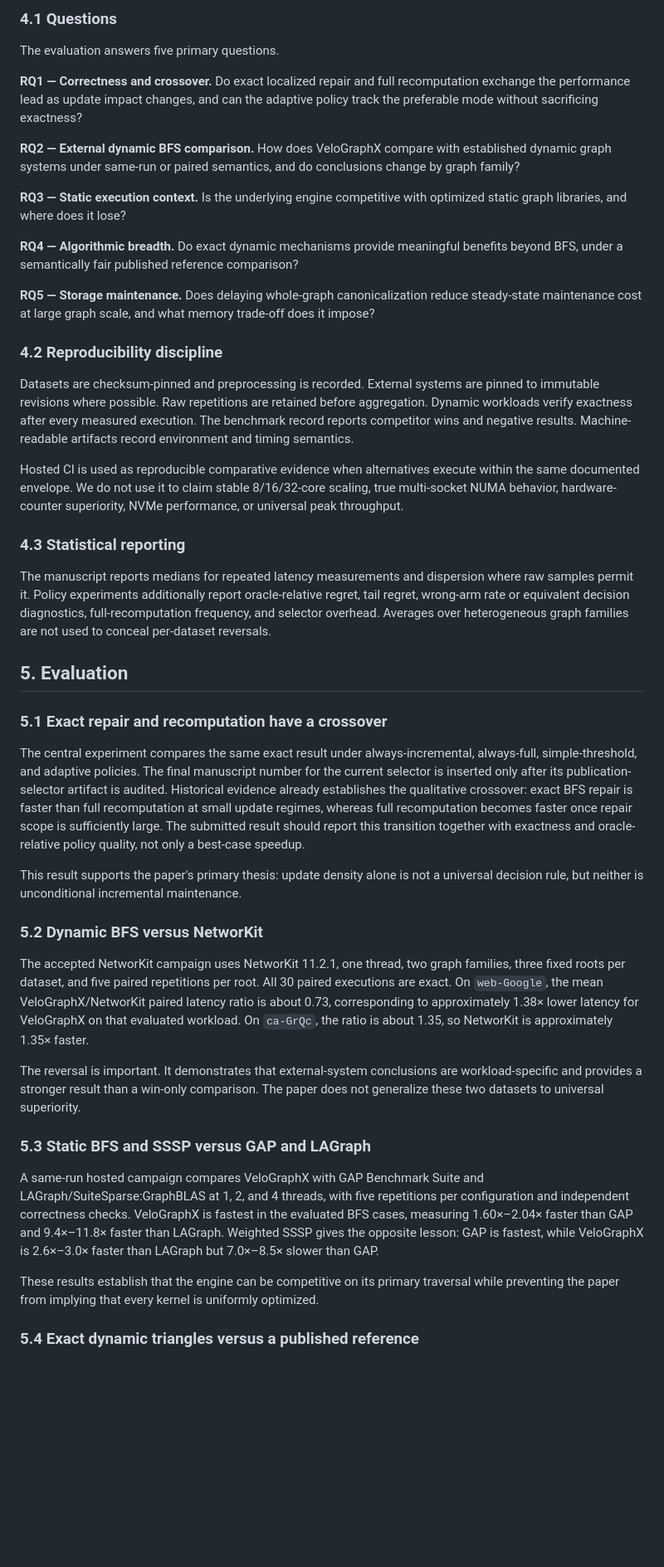
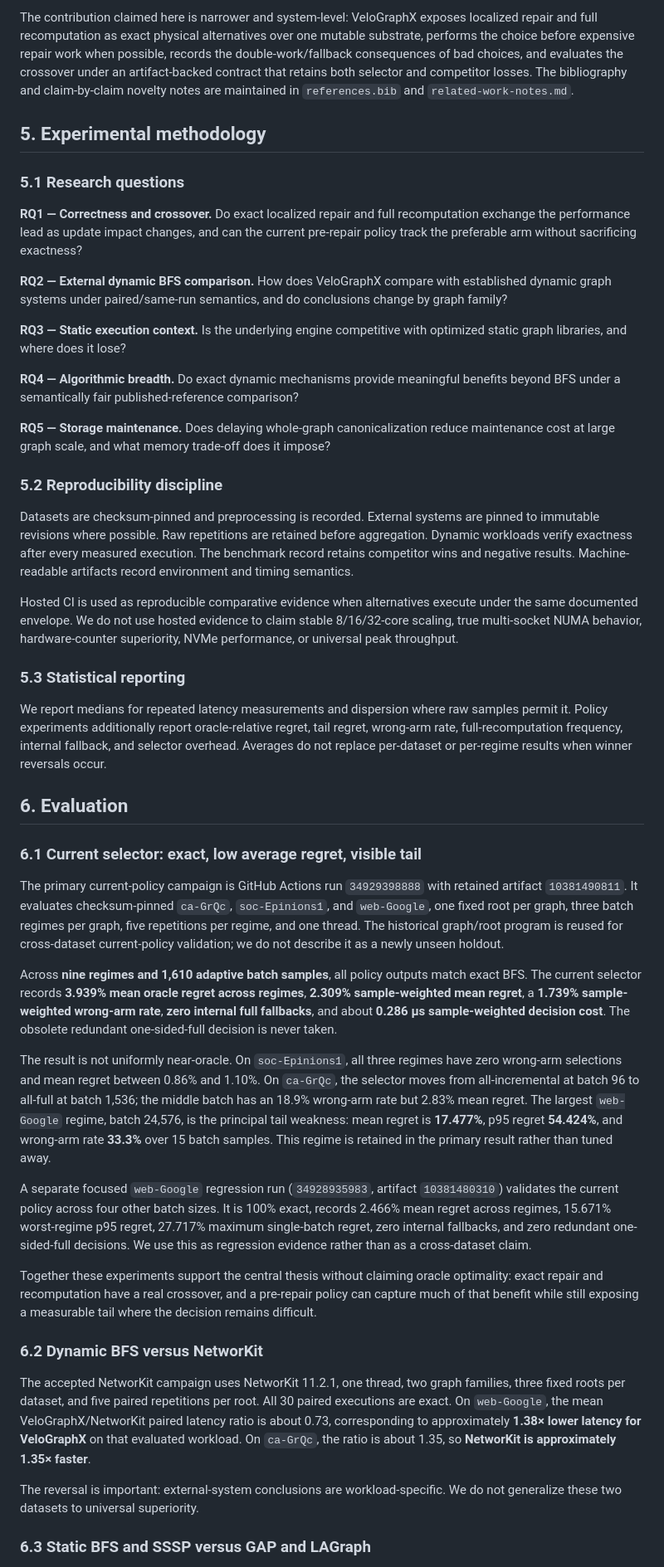
Before and after one commit to sauravsingla/VeloGraphX, a Markdown page: paper/manuscript.md, the part around one of its changes. Shown at 83% size. GitHub-like rendering; blank space fills up the shorter version.

Commit message:
docs: integrate audited current selector results into manuscript

```diff
--- a/paper/manuscript.md
+++ b/paper/manuscript.md
@@ -78,47 +80,49 @@ The current submitted-manuscript selector must be identified by an audited run/a
 
-### 4.1 Questions
+The contribution claimed here is narrower and system-level: VeloGraphX exposes localized repair and full recomputation as exact physical alternatives over one mutable substrate, performs the choice before expensive repair work when possible, records the double-work/fallback consequences of bad choices, and evaluates the crossover under an artifact-backed contract that retains both selector and competitor losses. The bibliography and claim-by-claim novelty notes are maintained in `references.bib` and `related-work-notes.md`.
 
-The evaluation answers five primary questions.
+## 5. Experimental methodology
 
-**RQ1 — Correctness and crossover.** Do exact localized repair and full recomputation exchange the performance lead as update impact changes, and can the adaptive policy track the preferable mode without sacrificing exactness?
+### 5.1 Research questions
 
-**RQ2 — External dynamic BFS comparison.** How does VeloGraphX compare with established dynamic graph systems under same-run or paired semantics, and do conclusions change by graph family?
+**RQ1 — Correctness and crossover.** Do exact localized repair and full recomputation exchange the performance lead as update impact changes, and can the current pre-repair policy track the preferable arm without sacrificing exactness?
+
+**RQ2 — External dynamic BFS comparison.** How does VeloGraphX compare with established dynamic graph systems under paired/same-run semantics, and do conclusions change by graph family?
 
 **RQ3 — Static execution context.** Is the underlying engine competitive with optimized static graph libraries, and where does it lose?
 
-**RQ4 — Algorithmic breadth.** Do exact dynamic mechanisms provide meaningful benefits beyond BFS, under a semantically fair published reference comparison?
+**RQ4 — Algorithmic breadth.** Do exact dynamic mechanisms provide meaningful benefits beyond BFS under a semantically fair published-reference comparison?
 
-**RQ5 — Storage maintenance.** Does delaying whole-graph canonicalization reduce steady-state maintenance cost at large graph scale, and what memory trade-off does it impose?
+**RQ5 — Storage maintenance.** Does delaying whole-graph canonicalization reduce maintenance cost at large graph scale, and what memory trade-off does it impose?
 
-### 4.2 Reproducibility discipline
+### 5.2 Reproducibility discipline
 
-Datasets are checksum-pinned and preprocessing is recorded. External systems are pinned to immutable revisions where possible. Raw repetitions are retained before aggregation. Dynamic workloads verify exactness after every measured execution. The benchmark record reports competitor wins and negative results. Machine-readable artifacts record environment and timing semantics.
+Datasets are checksum-pinned and preprocessing is recorded. External systems are pinned to immutable revisions where possible. Raw repetitions are retained before aggregation. Dynamic workloads verify exactness after every measured execution. The benchmark record retains competitor wins and negative results. Machine-readable artifacts record environment and timing semantics.
 
-Hosted CI is used as reproducible comparative evidence when alternatives execute within the same documented envelope. We do not use it to claim stable 8/16/32-core scaling, true multi-socket NUMA behavior, hardware-counter superiority, NVMe performance, or universal peak throughput.
+Hosted CI is used as reproducible comparative evidence when alternatives execute under the same documented envelope. We do not use hosted evidence to claim stable 8/16/32-core scaling, true multi-socket NUMA behavior, hardware-counter superiority, NVMe performance, or universal peak throughput.
 
-### 4.3 Statistical reporting
+### 5.3 Statistical reporting
 
-The manuscript reports medians for repeated latency measurements and dispersion where raw samples permit it. Policy experiments additionally report oracle-relative regret, tail regret, wrong-arm rate or equivalent decision diagnostics, full-recomputation frequency, and selector overhead. Averages over heterogeneous graph families are not used to conceal per-dataset reversals.
+We report medians for repeated latency measurements and dispersion where raw samples permit it. Policy experiments additionally report oracle-relative regret, tail regret, wrong-arm rate, full-recomputation frequency, internal fallback, and selector overhead. Averages do not replace per-dataset or per-regime results when winner reversals occur.
 
-## 5. Evaluation
+## 6. Evaluation
 
-### 5.1 Exact repair and recomputation have a crossover
+### 6.1 Current selector: exact, low average regret, visible tail
 
-The central experiment compares the same exact result under always-incremental, always-full, simple-threshold, and adaptive policies. The final manuscript number for the current selector is inserted only after its publication-selector artifact is audited. Historical evidence already establishes the qualitative crossover: exact BFS repair is faster than full recomputation at small update regimes, whereas full recomputation becomes faster once repair scope is sufficiently large. The submitted result should report this transition together with exactness and oracle-relative policy quality, not only a best-case speedup.
+The primary current-policy campaign is GitHub Actions run `34929398888` with retained artifact `10381490811`. It evaluates checksum-pinned `ca-GrQc`, `soc-Epinions1`, and `web-Google`, one fixed root per graph, three batch regimes per graph, five repetitions per regime, and one thread. The historical graph/root program is reused for cross-dataset current-policy validation; we do not describe it as a newly unseen holdout.
 
-This result supports the paper's primary thesis: update density alone is not a universal decision rule, but neither is unconditional incremental maintenance.
+Across **nine regimes and 1,610 adaptive batch samples**, all policy outputs match exact BFS. The current selector records **3.939% mean oracle regret across regimes**, **2.309% sample-weighted mean regret**, a **1.739% sample-weighted wrong-arm rate**, **zero internal full fallbacks**, and about **0.286 µs sample-weighted decision cost**. The obsolete redundant one-sided-full decision is never taken.
 
-### 5.2 Dynamic BFS versus NetworKit
+The result is not uniformly near-oracle. On `soc-Epinions1`, all three regimes have zero wrong-arm selections and mean regret between 0.86% and 1.10%. On `ca-GrQc`, the selector moves from all-incremental at batch 96 to all-full at batch 1,536; the middle batch has an 18.9% wrong-arm rate but 2.83% mean regret. The largest `web-Google` regime, batch 24,576, is the principal tail weakness: mean regret is **17.477%**, p95 regret **54.424%**, and wrong-arm rate **33.3%** over 15 batch samples. This regime is retained in the primary result rather than tuned away.
 
-The accepted NetworKit campaign uses NetworKit 11.2.1, one thread, two graph families, three fixed roots per dataset, and five paired repetitions per root. All 30 paired executions are exact. On `web-Google`, the mean VeloGraphX/NetworKit paired latency ratio is about 0.73, corresponding to approximately 1.38× lower latency for VeloGraphX on that evaluated workload. On `ca-GrQc`, the ratio is about 1.35, so NetworKit is approximately 1.35× faster.
+A separate focused `web-Google` regression run (`34928935983`, artifact `10381480310`) validates the current policy across four other batch sizes. It is 100% exact, records 2.466% mean regret across regimes, 15.671% worst-regime p95 regret, 27.717% maximum single-batch regret, zero internal fallbacks, and zero redundant one-sided-full decisions. We use this as regression evidence rather than as a cross-dataset claim.
 
-The reversal is important. It demonstrates that external-system conclusions are workload-specific and provides a stronger result than a win-only comparison. The paper does not generalize these two datasets to universal superiority.
+Together these experiments support the central thesis without claiming oracle optimality: exact repair and recomputation have a real crossover, and a pre-repair policy can capture much of that benefit while still exposing a measurable tail where the decision remains difficult.
 
-### 5.3 Static BFS and SSSP versus GAP and LAGraph
+### 6.2 Dynamic BFS versus NetworKit
 
-A same-run hosted campaign compares VeloGraphX with GAP Benchmark Suite and LAGraph/SuiteSparse:GraphBLAS at 1, 2, and 4 threads, with five repetitions per configuration and independent correctness checks. VeloGraphX is fastest in the evaluated BFS cases, measuring 1.60×–2.04× faster than GAP and 9.4×–11.8× faster than LAGraph. Weighted SSSP gives the opposite lesson: GAP is fastest, while VeloGraphX is 2.6×–3.0× faster than LAGraph but 7.0×–8.5× slower than GAP.
+The accepted NetworKit campaign uses NetworKit 11.2.1, one thread, two graph families, three fixed roots per dataset, and five paired repetitions per root. All 30 paired executions are exact. On `web-Google`, the mean VeloGraphX/NetworKit paired latency ratio is about 0.73, corresponding to approximately **1.38× lower latency for VeloGraphX** on that evaluated workload. On `ca-GrQc`, the ratio is about 1.35, so **NetworKit is approximately 1.35× faster**.
 
-These results establish that the engine can be competitive on its primary traversal while preventing the paper from implying that every kernel is uniformly optimized.
+The reversal is important: external-system conclusions are workload-specific. We do not generalize these two datasets to universal superiority.
 
-### 5.4 Exact dynamic triangles versus a published reference
+### 6.3 Static BFS and SSSP versus GAP and LAGraph
 
```
Also changed, not shown: other parts of paper/manuscript.md (+65 -55 lines).
